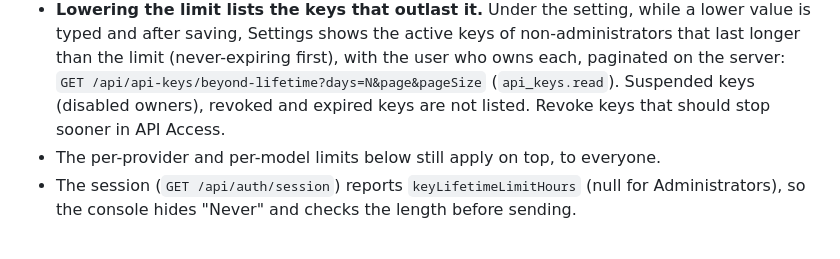
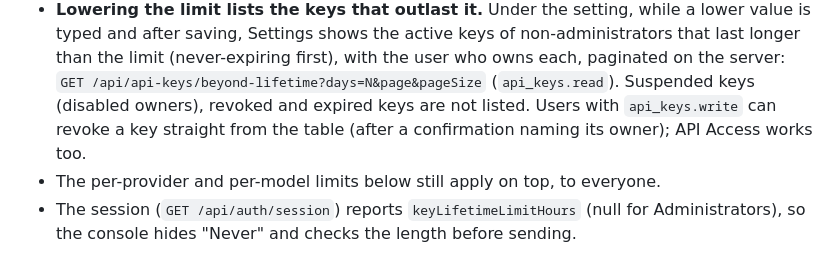
Before and after one commit to iant89/ClawRouter, a Markdown page: docs/self-service-keys.md, the part around the change. GitHub-like rendering.

```diff
--- a/docs/self-service-keys.md
+++ b/docs/self-service-keys.md
@@ -106,7 +106,8 @@ administrator sets, default is 30 days."
   the user who owns each, paginated on the server:
   `GET /api/api-keys/beyond-lifetime?days=N&page&pageSize` (`api_keys.read`).
   Suspended keys (disabled owners), revoked and expired keys are not listed.
-  Revoke keys that should stop sooner in API Access.
+  Users with `api_keys.write` can revoke a key straight from the table (after a
+  confirmation naming its owner); API Access works too.
 - The per-provider and per-model limits below still apply on top, to everyone.
 - The session (`GET /api/auth/session`) reports `keyLifetimeLimitHours` (null for
   Administrators), so the console hides "Never" and checks the length before sending.
```
Also changed, not shown: docs/screenshots/README.md (+1 -0 lines), docs/screenshots/18-key-lifetime-by-role/6-revoke-from-table.png (added), 1 other file.
